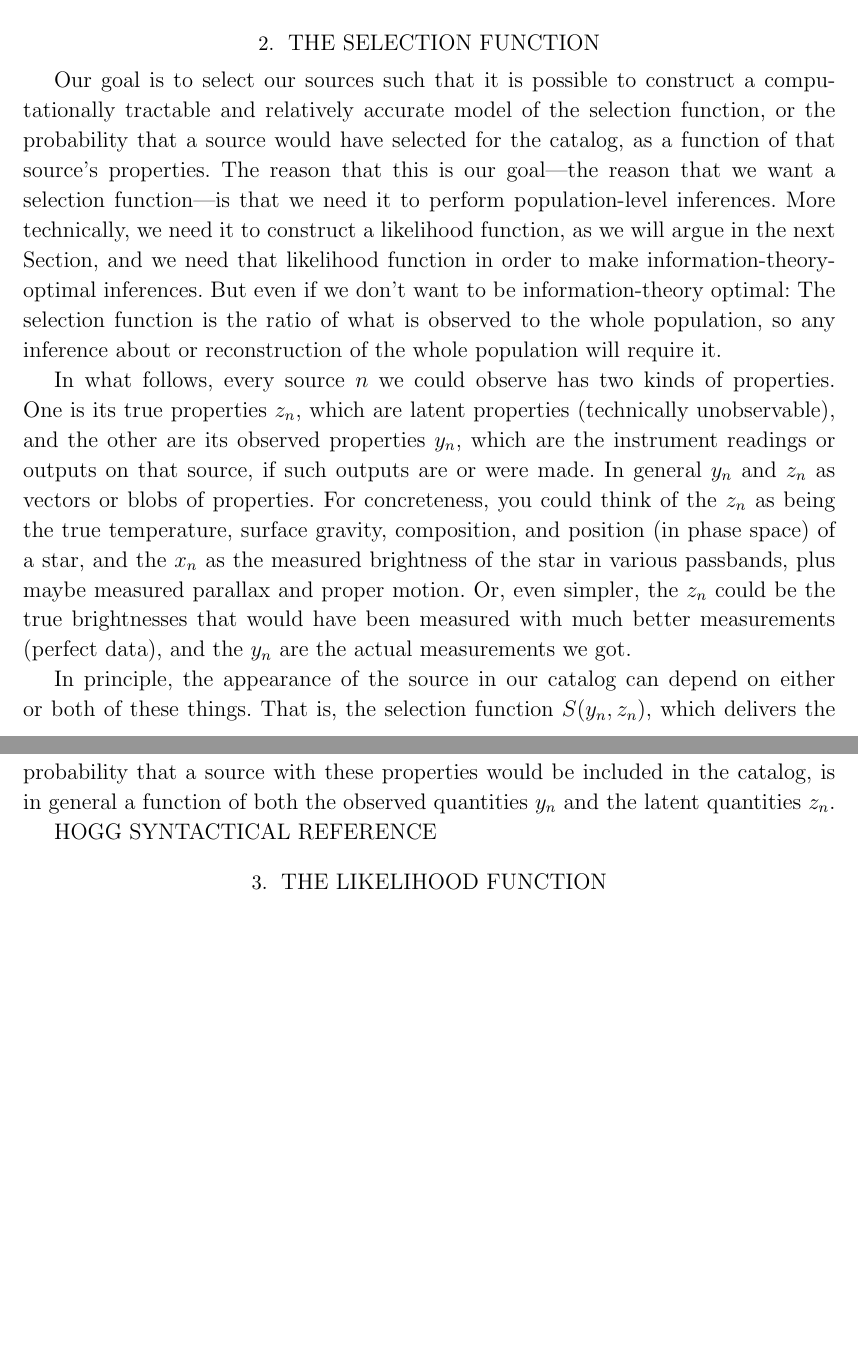
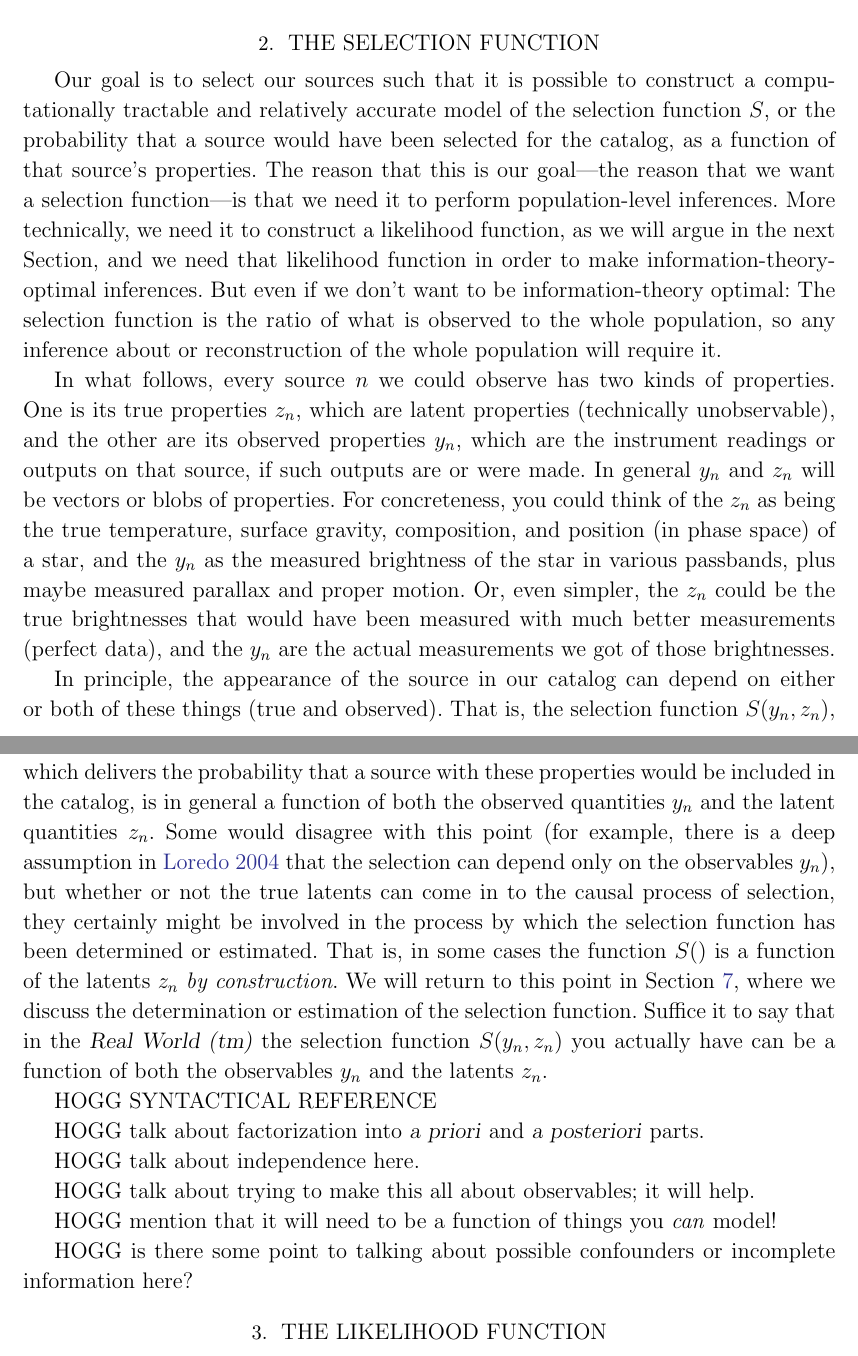
Before and after one commit to davidwhogg/TargetSelection, a LaTeX paper (paper/ts.tex): two parts of pages 3 and 4 of 7, joined at a grey line, cut so that both start at the same text, the shorter picture padded with empty space. Compiled offline with LaTeX, dvips and Ghostscript.

Commit message:
content, notes to self, refs

```diff
--- a/paper/ts.tex
+++ b/paper/ts.tex
@@ -234,12 +234,12 @@ that are also out of scope here.
 \textbf{HWR: Should we explain some example scientific goals here, and make
 them ``fiducials'' for what follows?}
 
-\section{The selection function}
+\section{The selection function}\label{sec:sf}
 
 Our goal is to select our sources such that it is possible to
 construct a computationally tractable and relatively accurate model of
-the selection function, or the probability that a source would have
-selected for the catalog, as a function of that source's properties.
+the selection function $S$, or the probability that a source would have
+been selected for the catalog, as a function of that source's properties.
 The reason that this is our goal---the reason that we want a selection
 function---is that we need it to perform population-level inferences.
 More technically, we need it to construct a likelihood function, as we
@@ -255,25 +255,49 @@ properties.  One is its true properties $z_n$, which are latent
 properties (technically unobservable), and the other are its observed
 properties $y_n$, which are the instrument readings or outputs on that
 source, if such outputs are or were made.
-In general $y_n$ and $z_n$ as vectors or blobs of properties.
+In general $y_n$ and $z_n$ will be vectors or blobs of properties.
 For concreteness, you could think of the $z_n$ as being the true
 temperature, surface gravity, composition, and position (in phase
-space) of a star, and the $x_n$ as the measured brightness of the star
+space) of a star, and the $y_n$ as the measured brightness of the star
 in various passbands, plus maybe measured parallax and proper motion.
 Or, even simpler, the $z_n$ could be the true brightnesses that would
 have been measured with much better measurements (perfect data), and
-the $y_n$ are the actual measurements we got.
+the $y_n$ are the actual measurements we got of those brightnesses.
 
 In principle, the appearance of the source in our catalog can depend
-on either or both of these things.
+on either or both of these things (true and observed).
 That is, the selection function $S(y_n, z_n)$, which delivers the
 probability that a source with these properties would be included in
 the catalog, is in general a function of both the observed quantities
 $y_n$ and the latent quantities $z_n$.
+Some would disagree with this point (for example, there is a deep
+assumption in \citealt{loredo} that the selection can depend only on
+the observables $y_n$), but whether or not the true latents can come
+in to the causal process of selection, they certainly might be involved
+in the process by which the selection function has been determined or
+estimated.
+That is, in some cases the function $S()$ is a function of the latents $z_n$
+\emph{by construction}.
+We will return to this point in \sectionname~\ref{sec:estimate},
+where we discuss the determination or estimation of the selection
+function.
+Suffice it to say that in the \textsl{Real World~(tm)} the selection
+function $S(y_n, z_n)$ you actually have can be a function of both the
+observables $y_n$ and the latents $z_n$.
 
 HOGG SYNTACTICAL REFERENCE
 
-\section{The likelihood function}
+HOGG talk about factorization into \foreign{a priori} and \foreign{a posteriori} parts.
+
+HOGG talk about independence here.
+
+HOGG talk about trying to make this all about observables; it will help.
+
+HOGG mention that it will need to be a function of things you \emph{can} model!
+
+HOGG is there some point to talking about possible confounders or incomplete information here?
+
+\section{The likelihood function}\label{sec:lf}
 
 As we posited above, we are designing a catalog or a targeted
 spectroscopic project
```
Also changed, not shown: paper/ts.tex (16 more changed lines).
